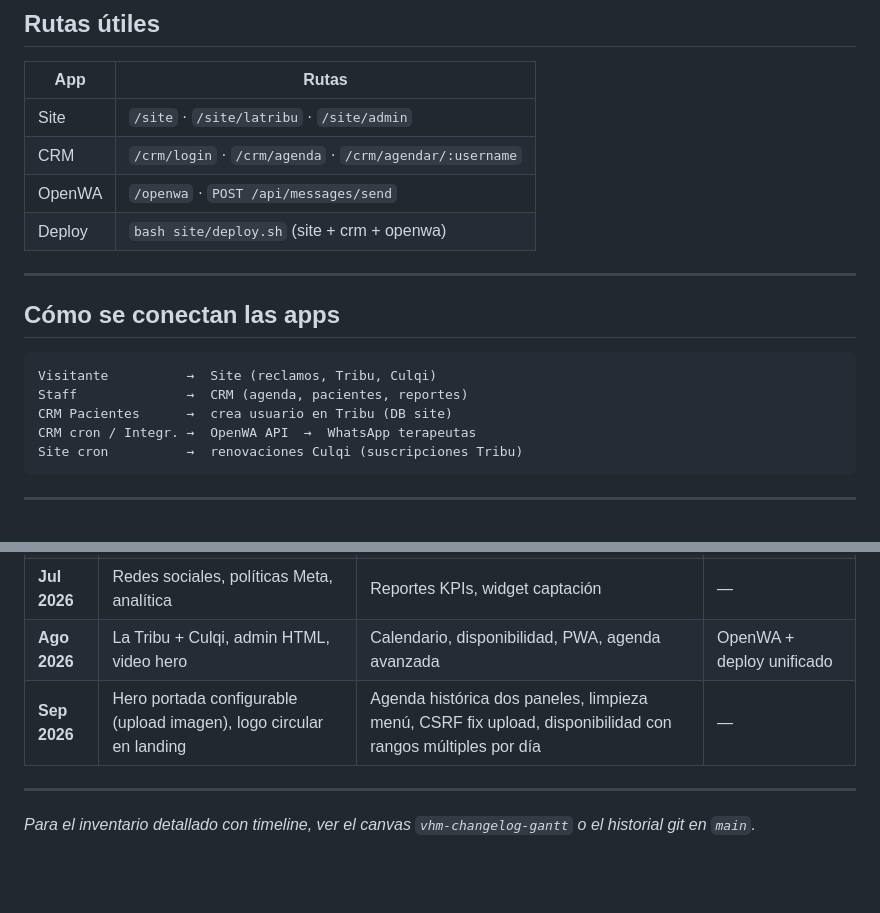
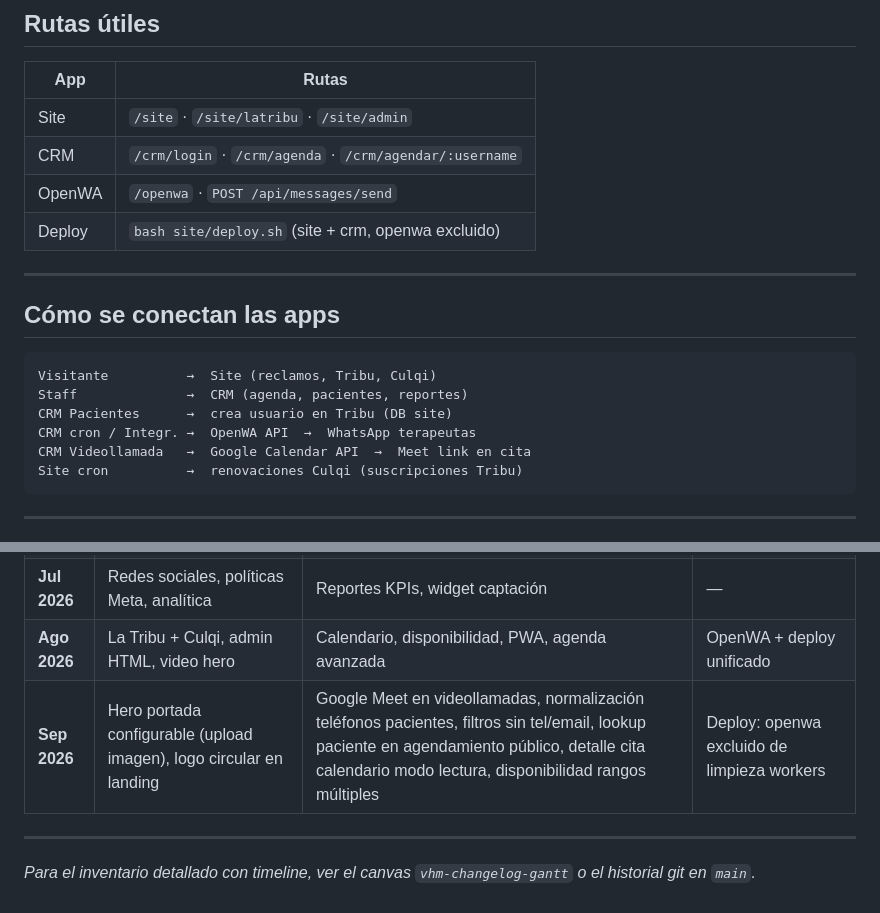
Before and after one commit to r1305/vhm, a Markdown page: docs/MAPA-VHM.md, 2 parts joined by grey strips. Rendered like a GitHub page; blank space fills up the shorter version.

````diff
--- a/docs/MAPA-VHM.md
+++ b/docs/MAPA-VHM.md
@@ -149,7 +166,7 @@ Estos módulos existieron en desarrollo pero **ya no aparecen en el menú activo
 | Site | `/site` · `/site/latribu` · `/site/admin` |
 | CRM | `/crm/login` · `/crm/agenda` · `/crm/agendar/:username` |
 | OpenWA | `/openwa` · `POST /api/messages/send` |
-| Deploy | `bash site/deploy.sh` (site + crm + openwa) |
+| Deploy | `bash site/deploy.sh` (site + crm, openwa excluido) |
 
 ---
 
@@ -160,6 +177,7 @@ Visitante          →  Site (reclamos, Tribu, Culqi)
 Staff              →  CRM (agenda, pacientes, reportes)
 CRM Pacientes      →  crea usuario en Tribu (DB site)
 CRM cron / Integr. →  OpenWA API  →  WhatsApp terapeutas
+CRM Videollamada   →  Google Calendar API  →  Meet link en cita
 Site cron          →  renovaciones Culqi (suscripciones Tribu)
 ```
 
@@ -175,7 +193,7 @@ Resumen de alto nivel — no lista de commits.
 | **Jun 2026** | Montaje `/site`, roles admin, seguridad | Panel CRM base, integraciones Meta | Repo unificado site + crm |
 | **Jul 2026** | Redes sociales, políticas Meta, analítica | Reportes KPIs, widget captación | — |
 | **Ago 2026** | La Tribu + Culqi, admin HTML, video hero | Calendario, disponibilidad, PWA, agenda avanzada | OpenWA + deploy unificado |
-| **Sep 2026** | Hero portada configurable (upload imagen), logo circular en landing | Agenda histórica dos paneles, limpieza menú, CSRF fix upload, disponibilidad con rangos múltiples por día | — |
+| **Sep 2026** | Hero portada configurable (upload imagen), logo circular en landing | Google Meet en videollamadas, normalización teléfonos pacientes, filtros sin tel/email, lookup paciente en agendamiento público, detalle cita calendario modo lectura, disponibilidad rangos múltiples | Deploy: openwa excluido de limpieza workers |
 
 ---
 
````
Also changed, not shown: other parts of docs/MAPA-VHM.md (+22 -5 lines).
